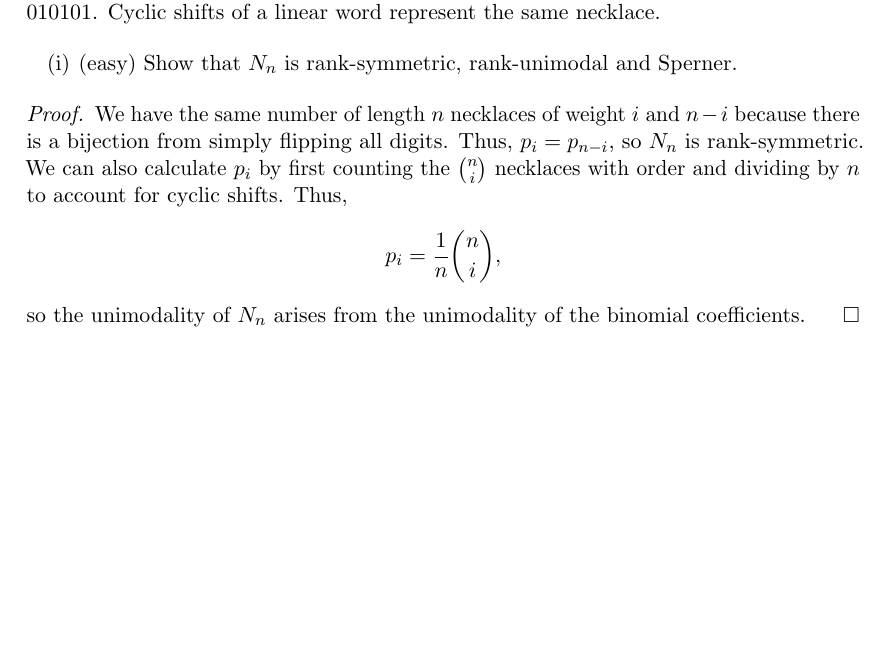
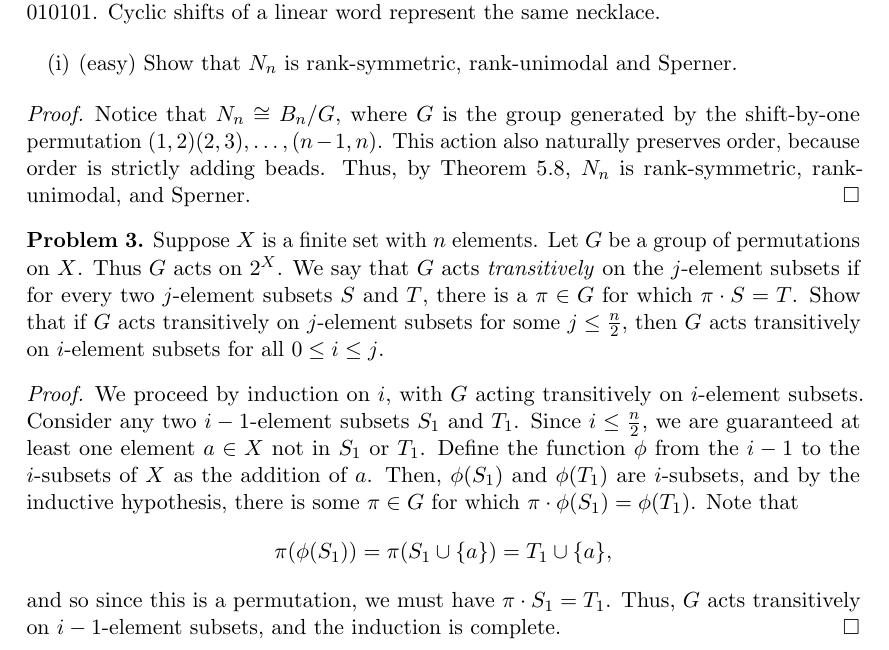
Before and after one commit to Heliscone/alg-combo, a LaTeX problem sheet (Homework/HW4/HW4.tex): part of page 2 of 2, cut so that both start at the same text, the shorter picture padded with empty space. The pictures show the PDF file Homework/HW4/HW4.pdf that the author committed with the source.

Commit message:
drafts hw4

```diff
--- a/Homework/HW4/HW4.tex
+++ b/Homework/HW4/HW4.tex
@@ -109,6 +109,12 @@ draw(A--B); draw(B--C); draw(B--D); draw(D--E); draw(D--F); draw(D--G); draw(C--
     \end{enumerate}
 \end{problem}
 \begin{proof}
-    We have the same number of length $n$ necklaces of weight $i$ and $n-i$ because there is a bijection from simply flipping all digits. Thus, $p_i=p_{n-i}$, so $N_n$ is rank-symmetric. We can also calculate $p_i$ by first counting the $\binom n i$ necklaces with order and dividing by $n$ to account for cyclic shifts. Thus, \[p_i=\frac{1}{n}\binom n i ,\] so the unimodality of $N_n$ arises from the unimodality of the binomial coefficients.
+    Notice that $N_n\cong B_n/G$, where $G$ is the group generated by the shift-by-one permutation $(1,2)(2,3),\dots,(n-1,n)$. This action also naturally preserves order, because order is strictly adding beads. Thus, by Theorem 5.8, $N_n$ is rank-symmetric, rank-unimodal, and Sperner.
+\end{proof}
+\begin{problem}
+    Suppose $X$ is a finite set with $n$ elements. Let $G$ be a group of permutations on $X$. Thus $G$ acts on $2^X$. We say that $G$ acts \textit{transitively} on the $j$-element subsets if for every two $j$-element subsets $S$ and $T$, there is a $\pi\in G$ for which $\pi\cdot S=T$. Show that if $G$ acts transitively on $j$-element subsets for some $j\leq \frac n 2$, then $G$ acts transitively on $i$-element subsets for all $0\leq i\leq j$.
+\end{problem}
+\begin{proof}
+    We proceed by induction on $i$, with $G$ acting transitively on $i$-element subsets. Consider any two $i-1$-element subsets $S_1$ and $T_1$. Since $i\leq \frac{n}{2}$, we are guaranteed at least one element $a\in X$ not in $S_1$ or $T_1$. Define the function $\phi$ from the $i-1$ to the $i$-subsets of $X$ as the addition of $a$. Then, $\phi(S_1)$ and $\phi(T_1)$ are $i$-subsets, and by the inductive hypothesis, there is some $\pi\in G$ for which $\pi\cdot \phi(S_1)=\phi(T_1)$. Note that \[\pi(\phi(S_1))=\pi(S_1\cup\{a\})=T_1\cup\{a\},\] and so since this is a permutation, we must have $\pi\cdot S_1=T_1$. Thus, $G$ acts transitively on $i-1$-element subsets, and the induction is complete.
 \end{proof}
 \end{document}
```
Also changed, not shown: Homework/HW4/HW4.pdf.
